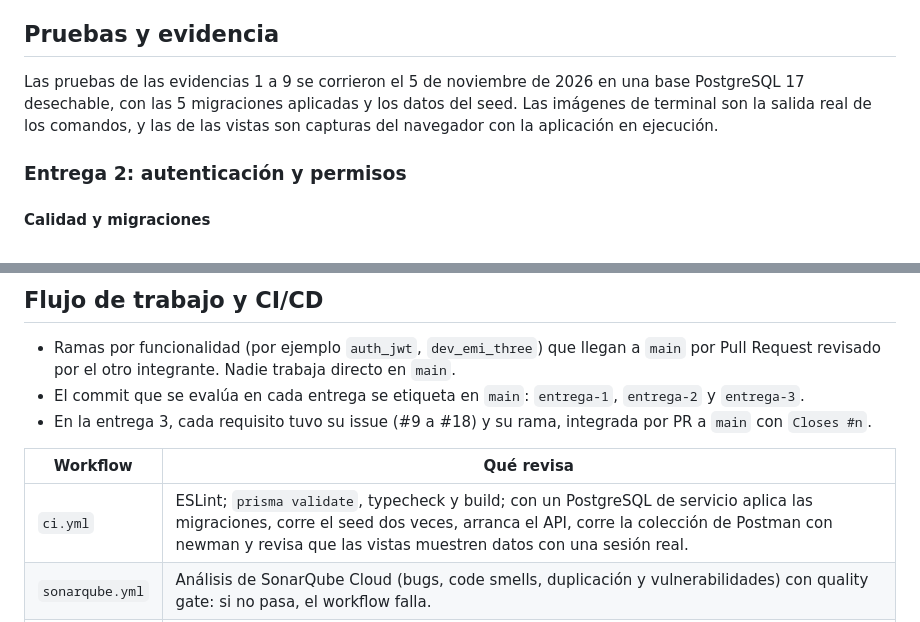
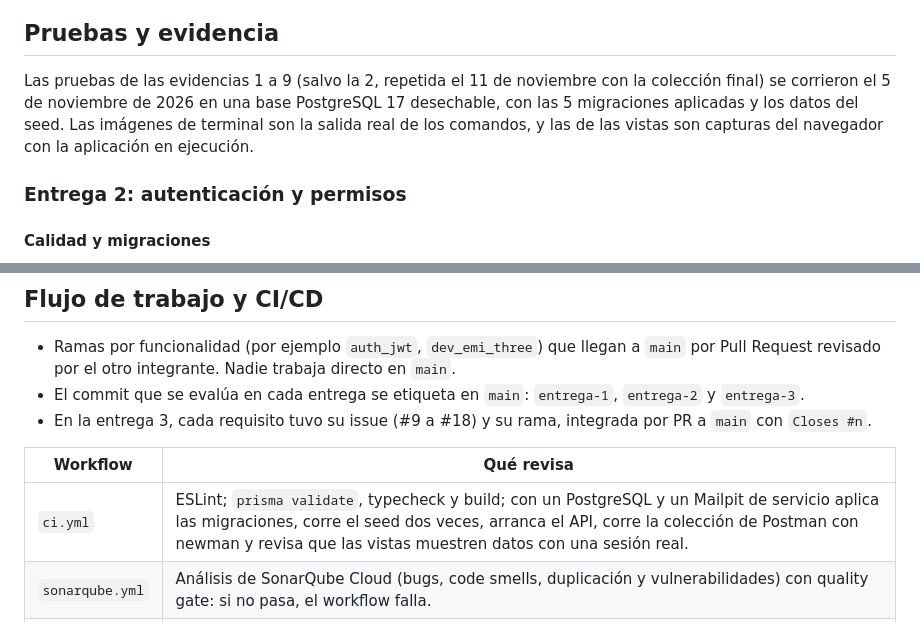
Before and after one commit to sebastian0023/Recall, a Markdown page: docs/documentacion.md, 2 parts joined by grey strips. Drawn GitHub-style.

```diff
--- a/docs/documentacion.md
+++ b/docs/documentacion.md
@@ -522,7 +526,7 @@ Los tokens alterados se generan en el *pre-request* a partir de un token real, a
 
 ## Pruebas y evidencia
 
-Las pruebas de las evidencias 1 a 9 se corrieron el 5 de noviembre de 2026 en una base PostgreSQL 17 desechable, con las 5 migraciones aplicadas y los datos del seed. Las imágenes de terminal son la salida real de los comandos, y las de las vistas son capturas del navegador con la aplicación en ejecución.
+Las pruebas de las evidencias 1 a 9 (salvo la 2, repetida el 11 de noviembre con la colección final) se corrieron el 5 de noviembre de 2026 en una base PostgreSQL 17 desechable, con las 5 migraciones aplicadas y los datos del seed. Las imágenes de terminal son la salida real de los comandos, y las de las vistas son capturas del navegador con la aplicación en ejecución.
 
 ### Entrega 2: autenticación y permisos
 
@@ -659,7 +663,7 @@ Además, se buscaron en las líneas del log de todas las pruebas las contraseña
 
 | Workflow | Qué revisa |
 | --- | --- |
-| `ci.yml` | ESLint; `prisma validate`, typecheck y build; con un PostgreSQL de servicio aplica las migraciones, corre el seed dos veces, arranca el API, corre la colección de Postman con newman y revisa que las vistas muestren datos con una sesión real. |
+| `ci.yml` | ESLint; `prisma validate`, typecheck y build; con un PostgreSQL y un Mailpit de servicio aplica las migraciones, corre el seed dos veces, arranca el API, corre la colección de Postman con newman y revisa que las vistas muestren datos con una sesión real. |
 | `sonarqube.yml` | Análisis de SonarQube Cloud (bugs, code smells, duplicación y vulnerabilidades) con quality gate: si no pasa, el workflow falla. |
 | `docker.yml` | Construye la imagen del API; en push a `develop` o `main` la publica en GitHub Container Registry. |
 
```
Also changed, not shown: other parts of docs/documentacion.md (+8 -4 lines), docs/img/evidencias/prueba-newman.png.
